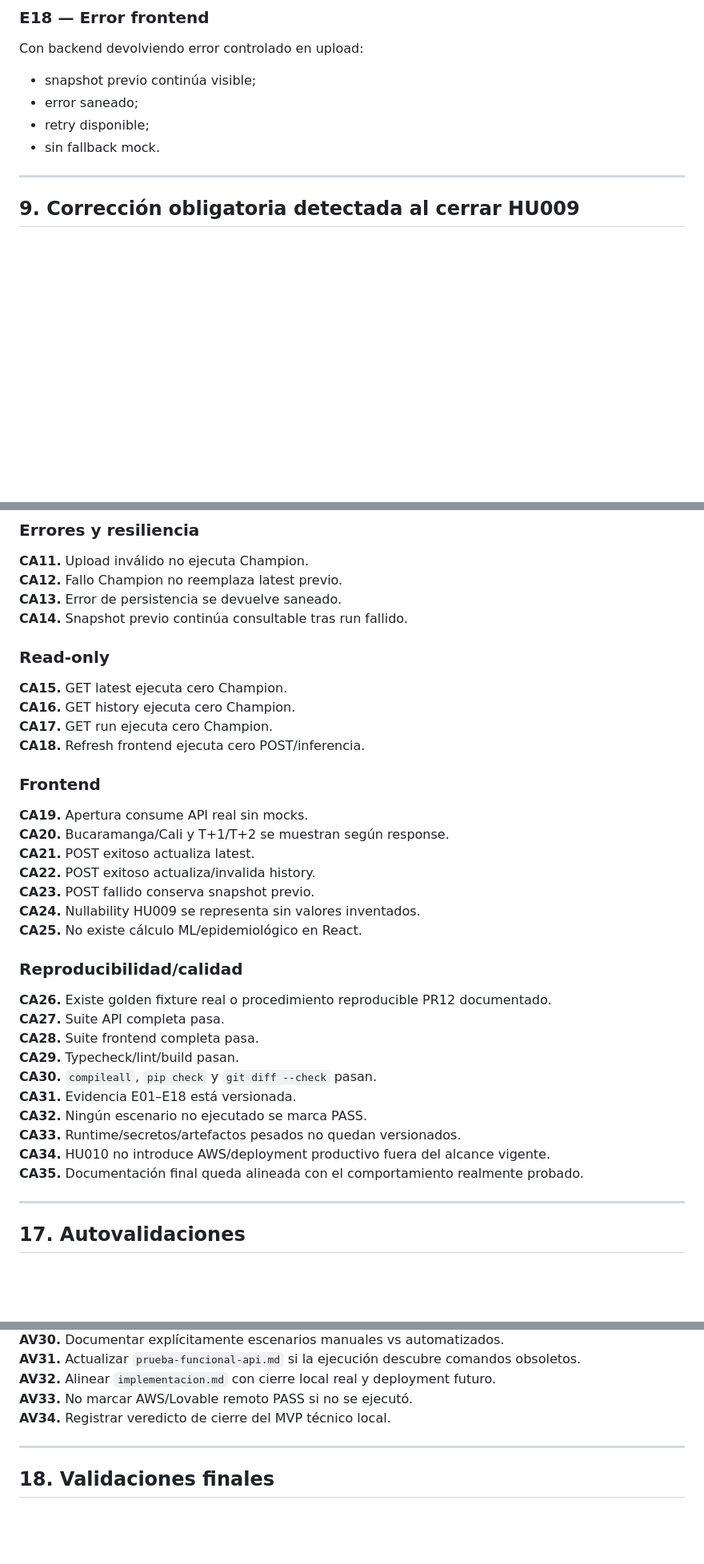
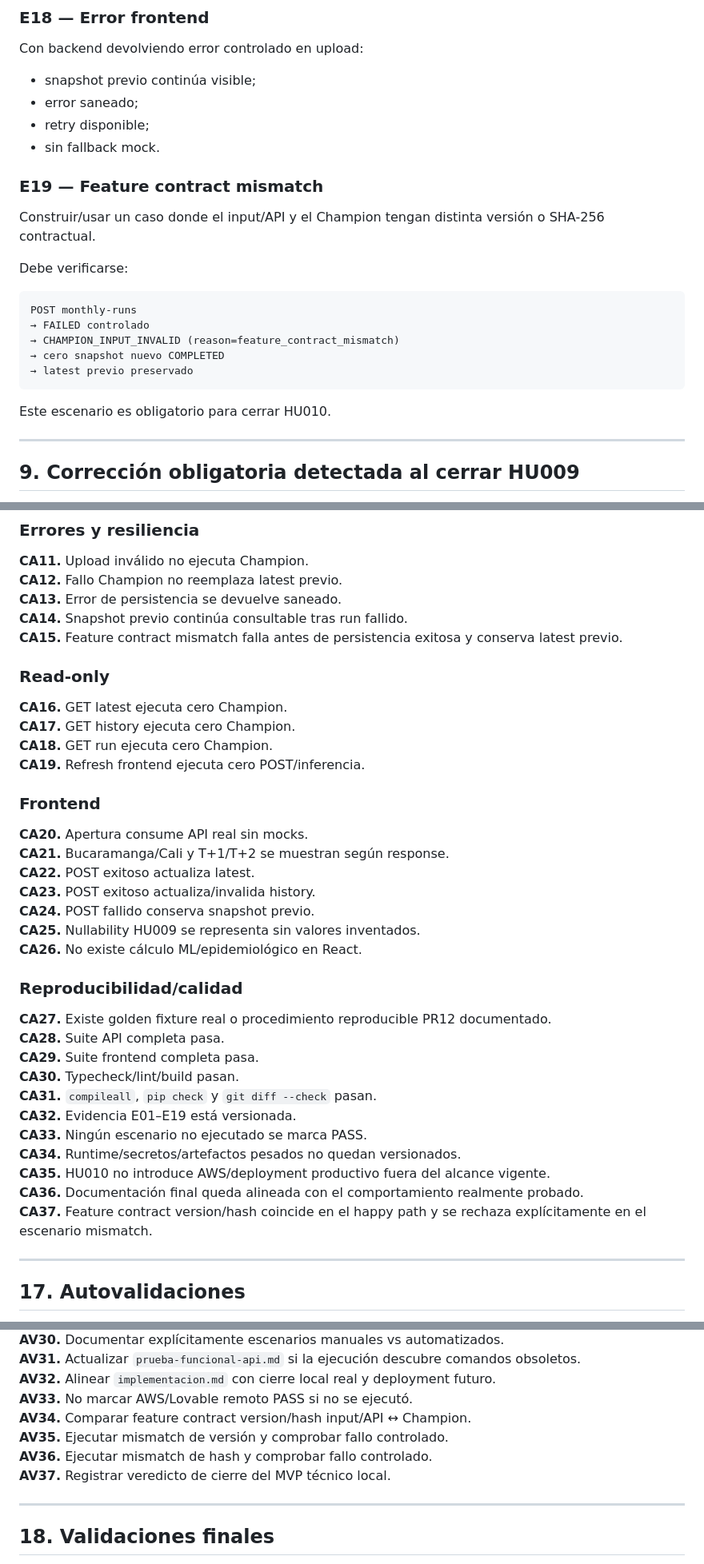
Before and after one commit to j-mauro-r/microproyecto-tema3, a Markdown page: dashboard_prototipos/docs/hu010_e2e_cierre_integracion.md, 3 parts joined by grey strips. Shown at 80% size. Rendered like a GitHub page; blank space fills up the shorter version.

Commit message:
docs(api): record HU010 feature-contract blocker

````diff
--- a/dashboard_prototipos/docs/hu010_e2e_cierre_integracion.md
+++ b/dashboard_prototipos/docs/hu010_e2e_cierre_integracion.md
@@ -351,6 +370,22 @@ Con backend devolviendo error controlado en upload:
 - retry disponible;
 - sin fallback mock.
 
+### E19 — Feature contract mismatch
+
+Construir/usar un caso donde el input/API y el Champion tengan distinta versión o SHA-256 contractual.
+
+Debe verificarse:
+
+```text
+POST monthly-runs
+→ FAILED controlado
+→ CHAMPION_INPUT_INVALID (reason=feature_contract_mismatch)
+→ cero snapshot nuevo COMPLETED
+→ latest previo preservado
+```
+
+Este escenario es obligatorio para cerrar HU010.
+
 ---
 
 ## 9. Corrección obligatoria detectada al cerrar HU009
@@ -518,36 +557,38 @@ No incluir secretos ni archivos pesados.
 **CA12.** Fallo Champion no reemplaza latest previo.
 **CA13.** Error de persistencia se devuelve saneado.
 **CA14.** Snapshot previo continúa consultable tras run fallido.
+**CA15.** Feature contract mismatch falla antes de persistencia exitosa y conserva latest previo.
 
 ### Read-only
 
-**CA15.** GET latest ejecuta cero Champion.
-**CA16.** GET history ejecuta cero Champion.
-**CA17.** GET run ejecuta cero Champion.
-**CA18.** Refresh frontend ejecuta cero POST/inferencia.
+**CA16.** GET latest ejecuta cero Champion.
+**CA17.** GET history ejecuta cero Champion.
+**CA18.** GET run ejecuta cero Champion.
+**CA19.** Refresh frontend ejecuta cero POST/inferencia.
 
 ### Frontend
 
-**CA19.** Apertura consume API real sin mocks.
-**CA20.** Bucaramanga/Cali y T+1/T+2 se muestran según response.
-**CA21.** POST exitoso actualiza latest.
-**CA22.** POST exitoso actualiza/invalida history.
-**CA23.** POST fallido conserva snapshot previo.
-**CA24.** Nullability HU009 se representa sin valores inventados.
-**CA25.** No existe cálculo ML/epidemiológico en React.
+**CA20.** Apertura consume API real sin mocks.
+**CA21.** Bucaramanga/Cali y T+1/T+2 se muestran según response.
+**CA22.** POST exitoso actualiza latest.
+**CA23.** POST exitoso actualiza/invalida history.
+**CA24.** POST fallido conserva snapshot previo.
+**CA25.** Nullability HU009 se representa sin valores inventados.
+**CA26.** No existe cálculo ML/epidemiológico en React.
 
 ### Reproducibilidad/calidad
 
-**CA26.** Existe golden fixture real o procedimiento reproducible PR12 documentado.
-**CA27.** Suite API completa pasa.
-**CA28.** Suite frontend completa pasa.
-**CA29.** Typecheck/lint/build pasan.
-**CA30.** `compileall`, `pip check` y `git diff --check` pasan.
-**CA31.** Evidencia E01–E18 está versionada.
-**CA32.** Ningún escenario no ejecutado se marca PASS.
-**CA33.** Runtime/secretos/artefactos pesados no quedan versionados.
-**CA34.** HU010 no introduce AWS/deployment productivo fuera del alcance vigente.
-**CA35.** Documentación final queda alineada con el comportamiento realmente probado.
+**CA27.** Existe golden fixture real o procedimiento reproducible PR12 documentado.
+**CA28.** Suite API completa pasa.
+**CA29.** Suite frontend completa pasa.
+**CA30.** Typecheck/lint/build pasan.
+**CA31.** `compileall`, `pip check` y `git diff --check` pasan.
+**CA32.** Evidencia E01–E19 está versionada.
+**CA33.** Ningún escenario no ejecutado se marca PASS.
+**CA34.** Runtime/secretos/artefactos pesados no quedan versionados.
+**CA35.** HU010 no introduce AWS/deployment productivo fuera del alcance vigente.
+**CA36.** Documentación final queda alineada con el comportamiento realmente probado.
+**CA37.** Feature contract version/hash coincide en el happy path y se rechaza explícitamente en el escenario mismatch.
 
 ---
 
@@ -586,7 +627,10 @@ No incluir secretos ni archivos pesados.
 **AV31.** Actualizar `prueba-funcional-api.md` si la ejecución descubre comandos obsoletos.
 **AV32.** Alinear `implementacion.md` con cierre local real y deployment futuro.
 **AV33.** No marcar AWS/Lovable remoto PASS si no se ejecutó.
-**AV34.** Registrar veredicto de cierre del MVP técnico local.
+**AV34.** Comparar feature contract version/hash input/API ↔ Champion.
+**AV35.** Ejecutar mismatch de versión y comprobar fallo controlado.
+**AV36.** Ejecutar mismatch de hash y comprobar fallo controlado.
+**AV37.** Registrar veredicto de cierre del MVP técnico local.
 
 ---
 
````
Also changed, not shown: other parts of dashboard_prototipos/docs/hu010_e2e_cierre_integracion.md (+80 -17 lines).
